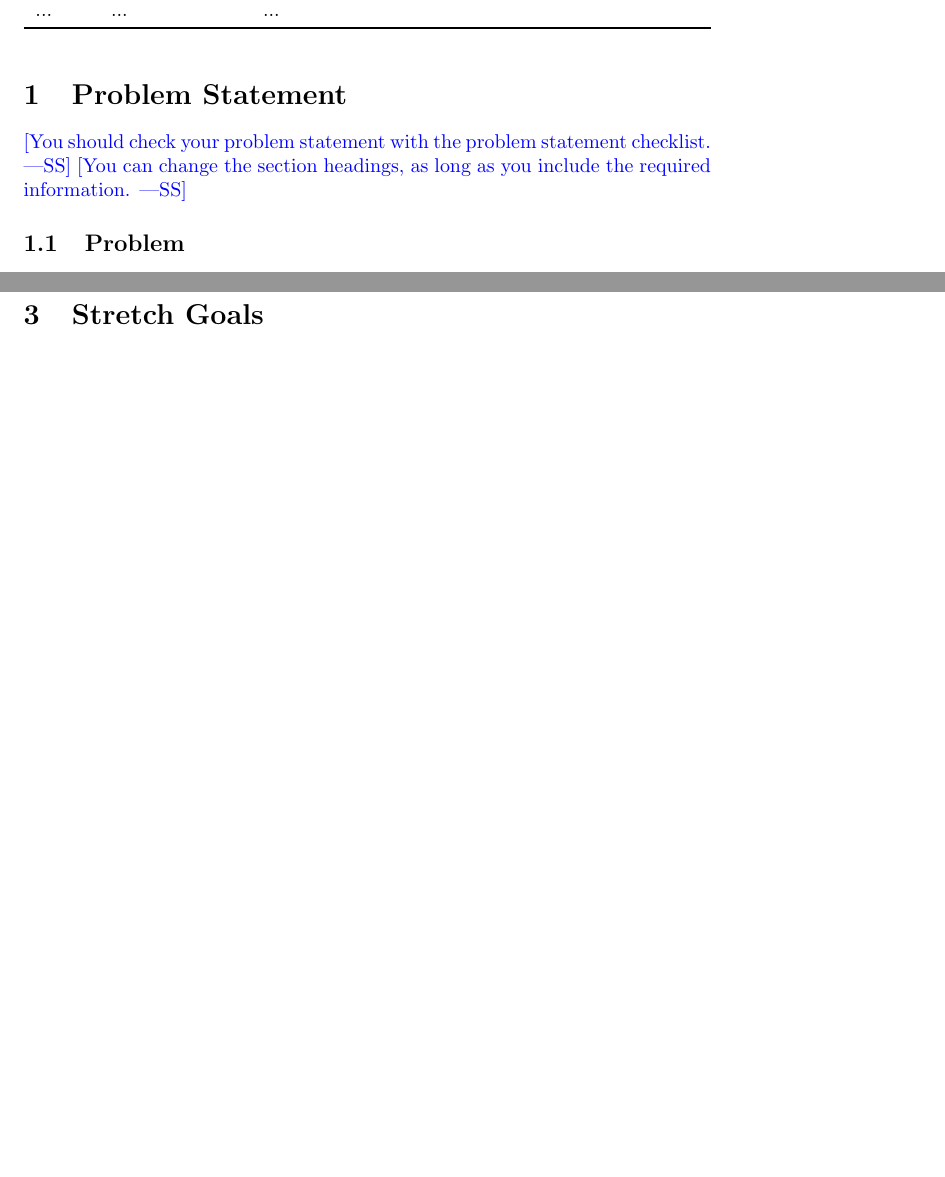
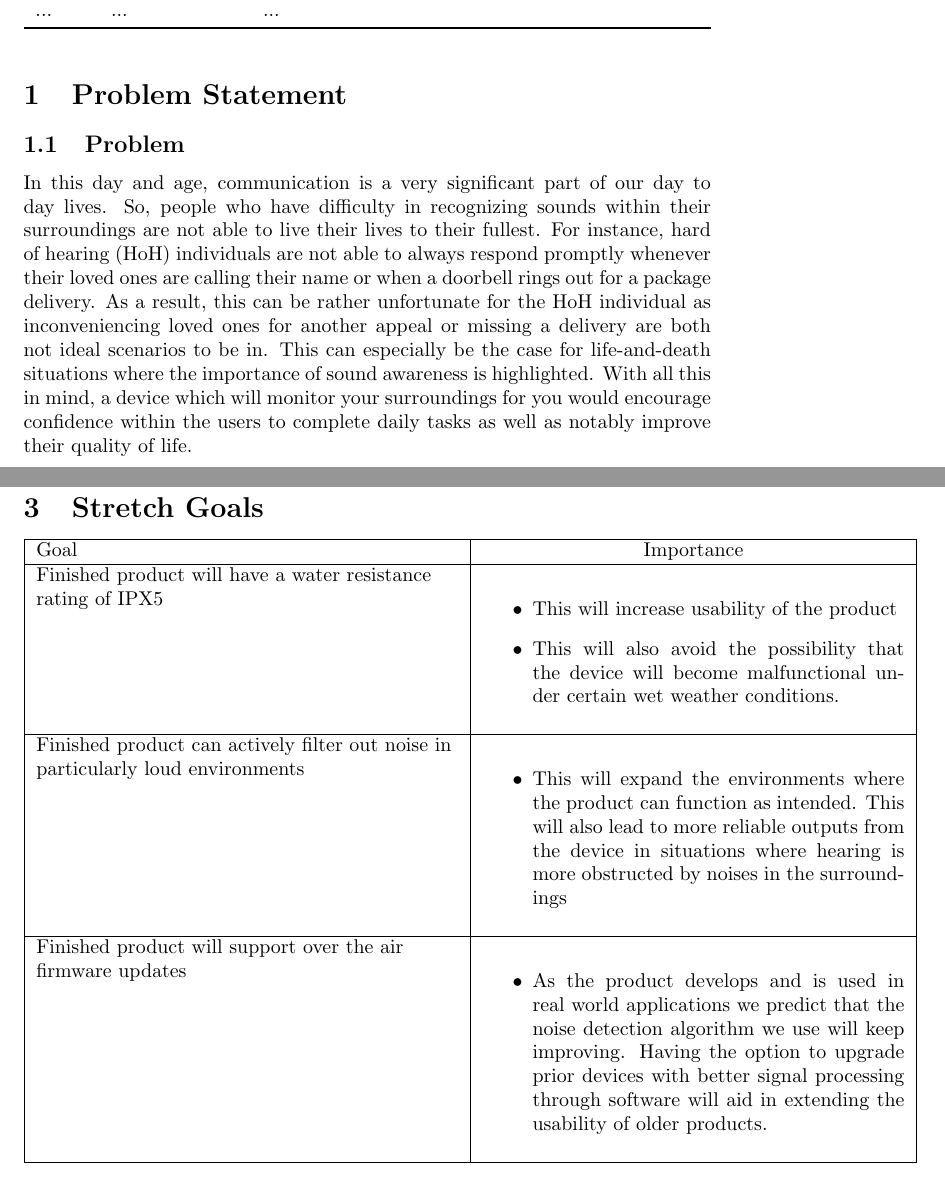
Before and after one commit to jordanbierbrier/capstone, a LaTeX document (docs/ProblemStatementAndGoals/ProblemStatement.tex): two parts of pages 1 and 2 of 2 before the commit and two parts of pages 1 and 4 of 4 after it, joined at a grey line, cut so that both start at the same text, the shorter picture padded with empty space. The pictures show the PDF file docs/ProblemStatementAndGoals/ProblemStatement.pdf that the author committed with the source.

Commit message:
First draft of the problem statement documen

```diff
--- a/docs/ProblemStatementAndGoals/ProblemStatement.tex
+++ b/docs/ProblemStatementAndGoals/ProblemStatement.tex
@@ -31,14 +31,18 @@ Date2 & Name(s) & Description of changes\\
 
 \section{Problem Statement}
 
-\wss{You should check your problem statement with the
-\href{https://github.com/smiths/capTemplate/blob/main/docs/Checklists/ProbState-Checklist.pdf}
-{problem statement checklist}.}
-\wss{You can change the section headings, as long as you include the required information.}
-
 \subsection{Problem}
-
+In this day and age, communication is a very significant part of our day to day lives.
+So, people who have difficulty in recognizing sounds within their surroundings are not
+able to live their lives to their fullest. For instance, hard of hearing (HoH) individuals
+are not able to always respond promptly whenever their loved ones are calling their name or
+when a doorbell rings out for a package delivery. As a result, this can be rather unfortunate
+for the HoH individual as inconveniencing loved ones for another appeal or missing a delivery
+are both not ideal scenarios to be in. This can especially be the case for life-and-death
+situations where the importance of sound awareness is highlighted. With all this in mind,
+a device which will monitor your surroundings for you would encourage confidence within
+the users to complete daily tasks as well as notably improve their quality of life.
 \subsection{Inputs and Outputs}
 
-\wss{Characterize the problem in terms of ``high level'' inputs and outputs.
-Use abstraction so that you can avoid details.}
+\subsubsection {Inputs}
+\begin{itemize}
@@ -45,4 +57,8 @@ Use abstraction so that you can avoid details.}
 
 \subsection{Stakeholders}
+\begin{itemize}
+    \item Individuals who are hard of hearing or that are in an environment where hearing can be obstructed
+    \item Long term care homes
+\end{itemize}
 
 \subsection{Environment}
@@ -52,0 +88,8 @@ Use abstraction so that you can avoid details.}
+   Goal & Importance \\
+   \hline
+   Finished device can withstand above moderate environmental conditions such as moisture and heat  &
+   \begin{itemize}
+    \item The device will be a wearable technology which makes it a necessity that the user does not need to worry about damage in average daily conditions.
+   \end{itemize}
+   \\
+   \hline
@@ -52,0 +100,7 @@ Use abstraction so that you can avoid details.}
+  \end{itemize}
+   \\
+   \hline
+   Finished product can communicate with an external device &
+   \begin{itemize}
+    \item A core functional aspect of the device is to process a continuous stream of data and react once a key data point is found.
+  \end{itemize}
@@ -52,0 +112,19 @@ Use abstraction so that you can avoid details.}
+  \end{itemize}
+   \\
+   \hline
+   Finished product will retain all functionalities in a form factor that is wearable &
+   \begin{itemize}
+    \item A core functional aspect of the device is to process a continuous stream of data and react once a key data point is found.
+  \end{itemize}
+  \\
+   \hline
+   Finished product will be rechargeable and reusable &
+   \begin{itemize}
+    \item A core functional aspect of the device is to process a continuous stream of data and react once a key data point is found.
+  \end{itemize}
+  \\
+   \hline
+   The finished product will have sufficient distinct sensory outputs such that the user can distinguish between them &
+   \begin{itemize}
+    \item A core functional aspect of the device is to process a continuous stream of data and react once a key data point is found.
+  \end{itemize}
@@ -56 +139,25 @@ Use abstraction so that you can avoid details.}
+    | >{\raggedleft\arraybackslash}X | }
+   \hline
+   Goal & Importance \\
+   \hline
+   Finished product will have a water resistance rating of IPX5 &
+   \begin{itemize}
+    \item This will increase usability of the product
+    \item This will also avoid the possibility that the device will become malfunctional under certain wet weather conditions.
+   \end{itemize}
+   \\
+   \hline
+   Finished product can actively filter out noise in particularly loud environments   &
+   \begin{itemize}
+    \item This will expand the environments where the product can function as intended. This will also lead to more reliable outputs from the device in situations where hearing is more obstructed by noises in the surroundings
+   \end{itemize}
+   \\
+   \hline
+   Finished product will support over the air firmware updates &
+   \begin{itemize}
+    \item As the product develops and is used in real world applications we predict that the noise detection algorithm we use will keep improving. Having the option to upgrade prior devices with better signal processing through software will aid in extending the usability of older products.
+   \end{itemize}
+   \\
+   \hline
+\end{tabularx}
 \end{document}
```
Also changed, not shown: docs/ProblemStatementAndGoals/ProblemStatement.pdf, docs/ProblemStatementAndGoals/ProblemStatement.tex (47 more changed lines).
